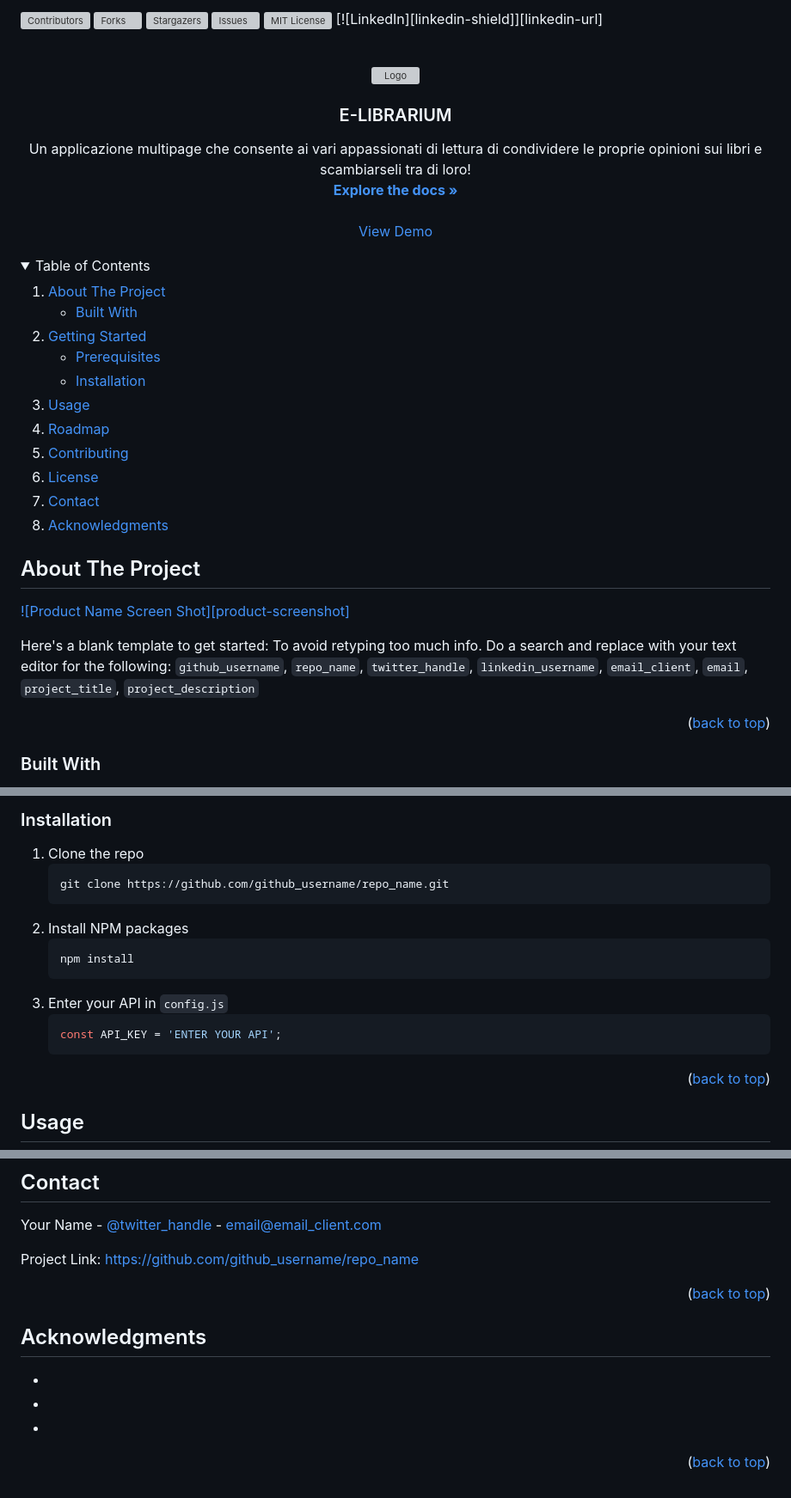
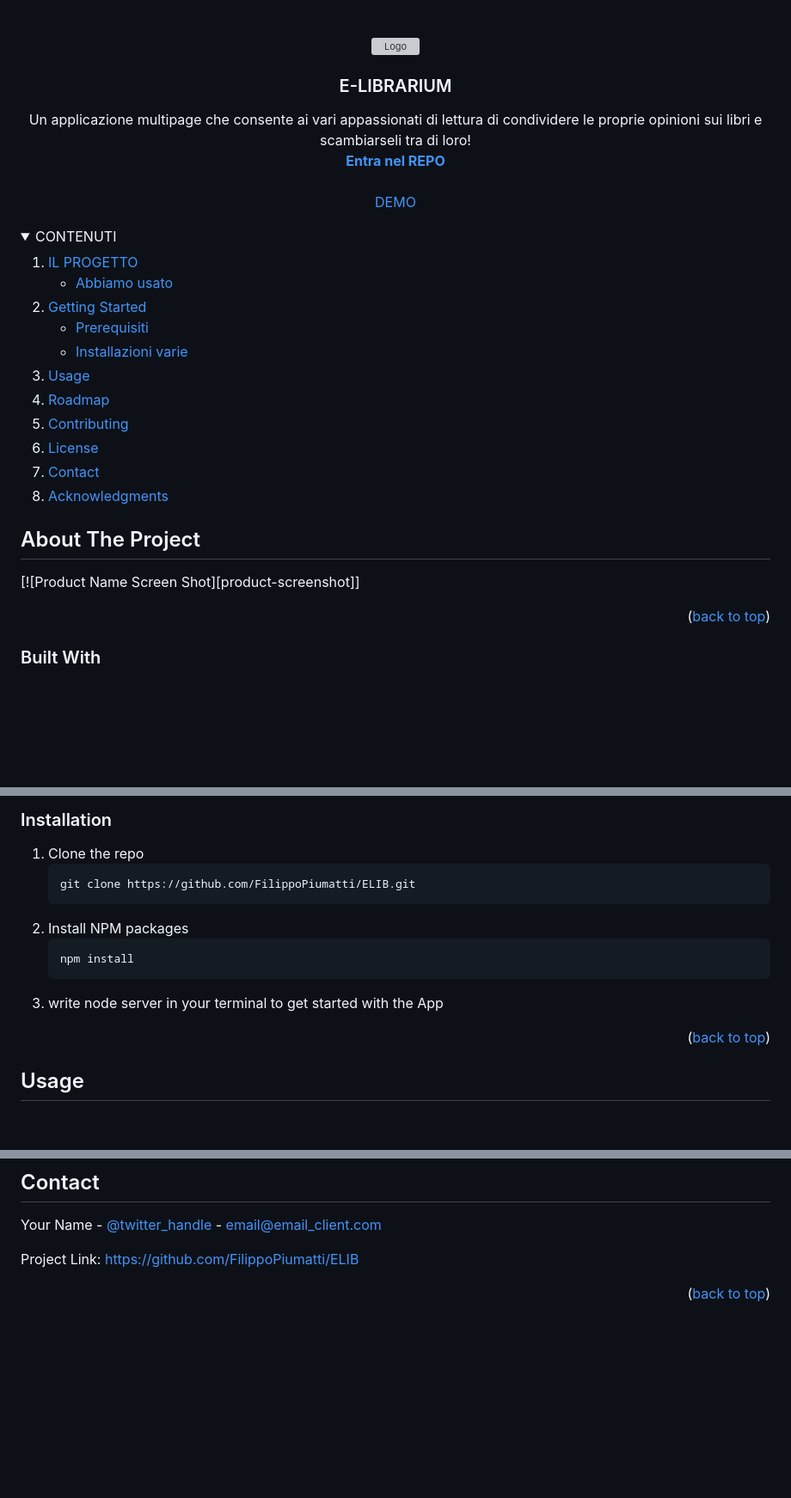
Before and after one commit to FilippoPiumatti/ELIB, a Markdown page: README.md, 3 parts joined by grey strips. Shown at 86% size. GitHub-like rendering; folded sections open; blank space fills up the shorter version; grey boxes are pictures that could not be loaded.

Commit message:
aggiornato README

````diff
--- a/README.md
+++ b/README.md
@@ -23,7 +23,7 @@
 [![Stargazers][stars-shield]][stars-url]
 [![Issues][issues-shield]][issues-url]
 [![MIT License][license-shield]][license-url]
-[![LinkedIn][linkedin-shield]][linkedin-url]
+
 
 
 
@@ -39,10 +39,10 @@
   <p align="center">
     Un applicazione multipage che consente ai vari appassionati di lettura di condividere le proprie opinioni sui libri e scambiarseli tra di loro!
     <br />
-    <a href="https://github.com/FilippoPiumatti/ELIB"><strong>Explore the docs »</strong></a>
+    <a href="https://github.com/FilippoPiumatti/ELIB"><strong>Entra nel REPO</strong></a>
     <br />
     <br />
-    <a href="https://github.com/FilippoPiumatti/ELIB">View Demo</a>
+    <a href="https://github.com/FilippoPiumatti/ELIB">DEMO</a>
   </p>
 </div>
 
@@ -50,19 +50,19 @@
 
 <!-- TABLE OF CONTENTS -->
 <details>
-  <summary>Table of Contents</summary>
+  <summary>CONTENUTI</summary>
   <ol>
     <li>
-      <a href="#about-the-project">About The Project</a>
+      <a href="#about-the-project">IL PROGETTO</a>
       <ul>
-        <li><a href="#built-with">Built With</a></li>
+        <li><a href="#built-with">Abbiamo usato</a></li>
       </ul>
     </li>
     <li>
       <a href="#getting-started">Getting Started</a>
       <ul>
-        <li><a href="#prerequisites">Prerequisites</a></li>
-        <li><a href="#installation">Installation</a></li>
+        <li><a href="#prerequisites">Prerequisiti</a></li>
+        <li><a href="#installation">Installazioni varie</a></li>
       </ul>
     </li>
     <li><a href="#usage">Usage</a></li>
@@ -79,9 +79,7 @@
 <!-- ABOUT THE PROJECT -->
 ## About The Project
 
-[![Product Name Screen Shot][product-screenshot]](https://example.com)
-
-Here's a blank template to get started: To avoid retyping too much info. Do a search and replace with your text editor for the following: `github_username`, `repo_name`, `twitter_handle`, `linkedin_username`, `email_client`, `email`, `project_title`, `project_description`
+[![Product Name Screen Shot][product-screenshot]]
 
 <p align="right">(<a href="#readme-top">back to top</a>)</p>
 
@@ -117,16 +115,13 @@ Installa express e mongoDB nella tua applicazione NODE
 
 1. Clone the repo
    ```sh
-   git clone https://github.com/github_username/repo_name.git
+   git clone https://github.com/FilippoPiumatti/ELIB.git
    ```
 2. Install NPM packages
    ```sh
    npm install
    ```
-3. Enter your API in `config.js`
-   ```js
-   const API_KEY = 'ENTER YOUR API';
-   ```
+3. write node server in your terminal to get started with the App
 
 <p align="right">(<a href="#readme-top">back to top</a>)</p>
 
@@ -179,20 +174,10 @@ Distributed under the MIT License. See `LICENSE.txt` for more information.
 
 Your Name - [@twitter_handle](https://twitter.com/twitter_handle) - email@email_client.com
 
-Project Link: [https://github.com/github_username/repo_name](https://github.com/github_username/repo_name)
+Project Link: [https://github.com/FilippoPiumatti/ELIB](https://github.com/FilippoPiumatti/ELIB)
 
 <p align="right">(<a href="#readme-top">back to top</a>)</p>
 
-
-
-<!-- ACKNOWLEDGMENTS -->
-## Acknowledgments
-
-* []()
-* []()
-* []()
-
-<p align="right">(<a href="#readme-top">back to top</a>)</p>
 
 
 
````
